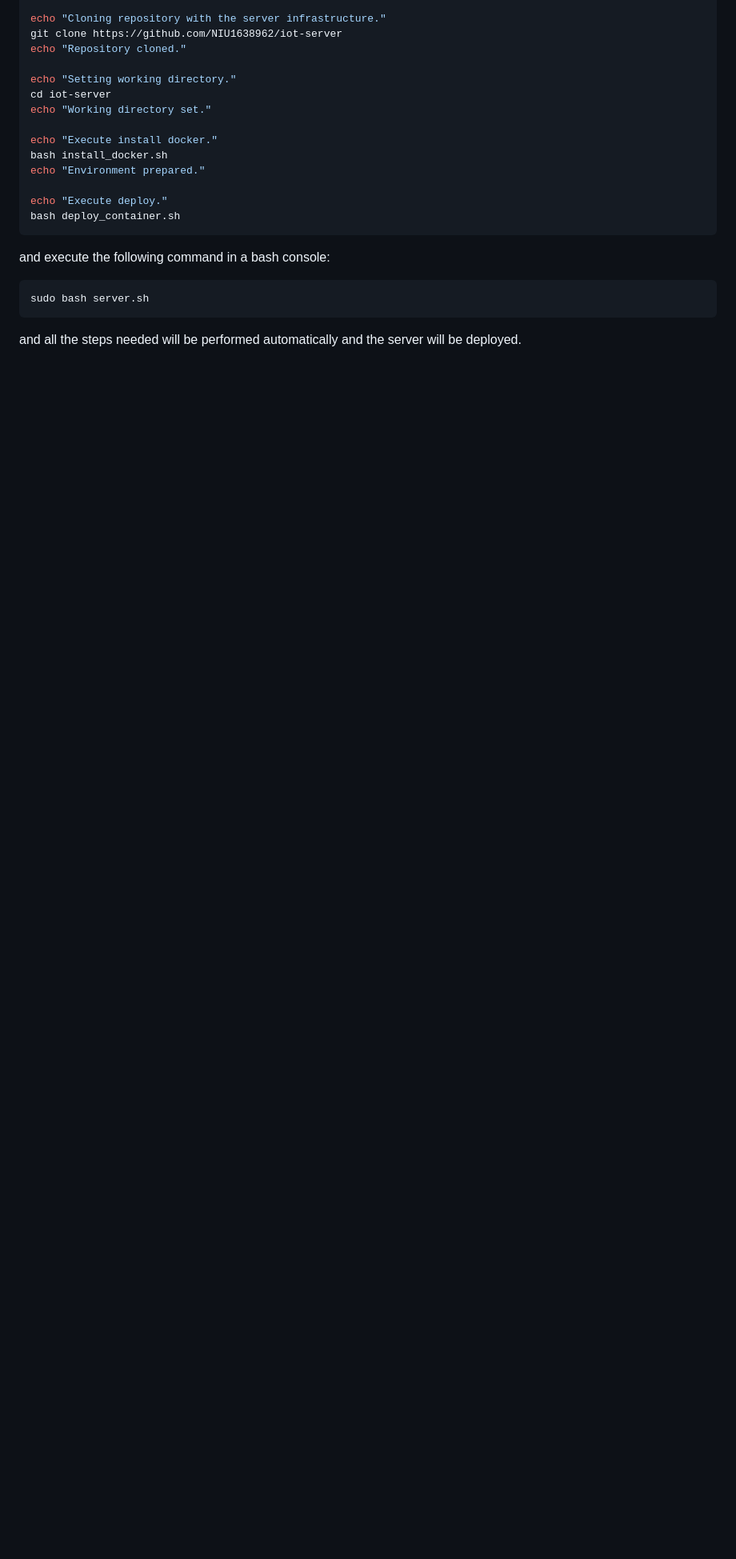
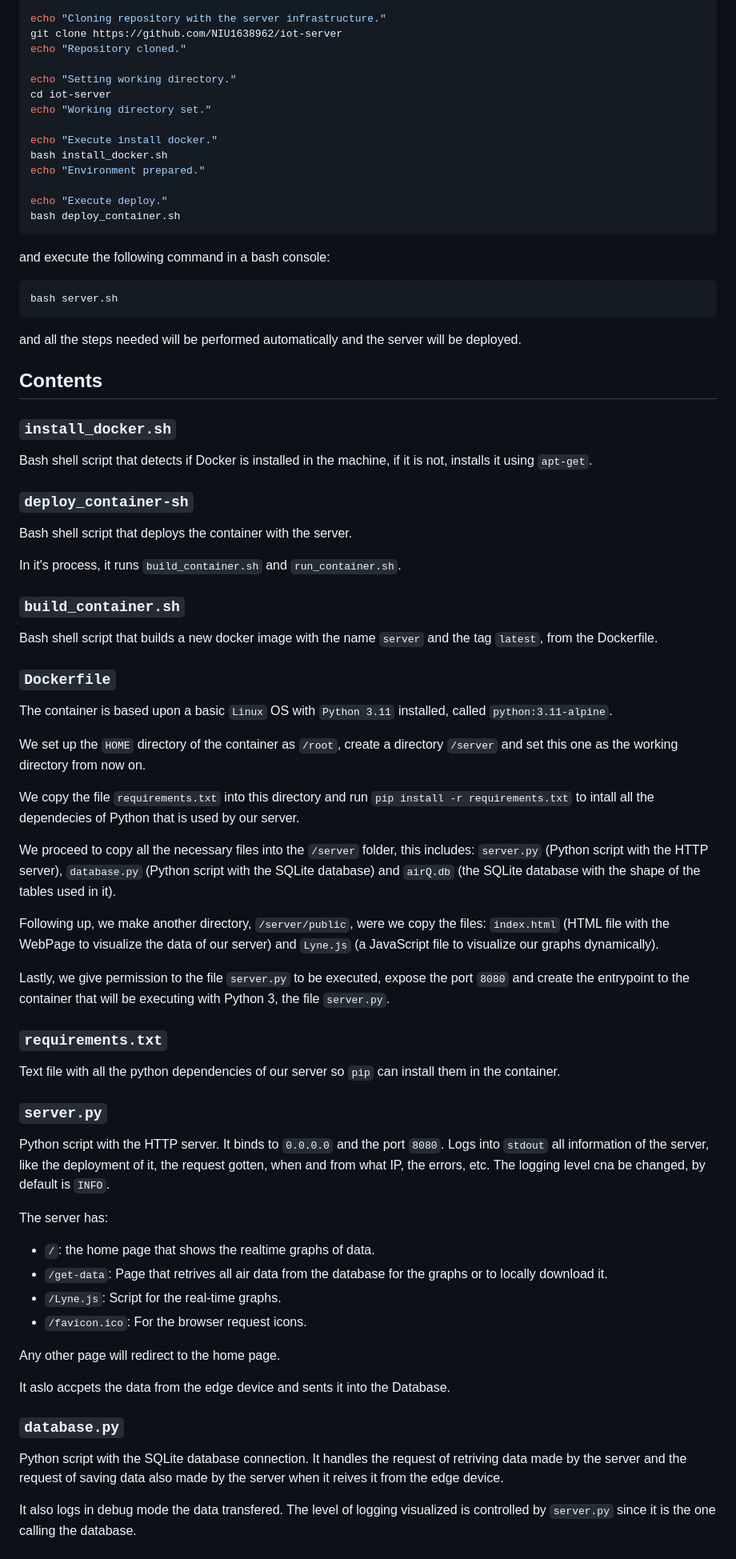
Before and after one commit to NIU1638962/iot-server, a Markdown page: README.md, the part around the change printed below. Shown: that part at 80% size. Rendered like a GitHub page; blank space fills up the shorter version.

`````diff
--- a/README.md
+++ b/README.md
@@ -64,7 +68,54 @@ bash deploy_container.sh
 and execute the following command in a bash console:
 
 ````bash
-sudo bash server.sh
+bash server.sh
 ````
 
 and all the steps needed will be performed automatically and the server will be deployed.
+
+## Contents
+### `install_docker.sh`
+Bash shell script that detects if Docker is installed in the machine, if it is not, installs it using `apt-get`.
+
+### `deploy_container-sh`
+Bash shell script that deploys the container with the server.
+
+In it's process, it runs `build_container.sh` and `run_container.sh`.
+
+### `build_container.sh`
+Bash shell script that builds a new docker image with the name `server` and the tag `latest`, from the Dockerfile.
+
+### `Dockerfile`
+The container is based upon a basic `Linux` OS with `Python 3.11` installed, called `python:3.11-alpine`.
+
+We set up the `HOME` directory of the container as `/root`, create a directory `/server` and set this one as the working directory from now on.
+
+We copy the file `requirements.txt` into this directory and run `pip install -r requirements.txt` to intall all the dependecies of Python that is used by our server.
+
+We proceed to copy all the necessary files into the `/server` folder, this includes: `server.py` (Python script with the HTTP server), `database.py` (Python script with the SQLite database) and `airQ.db` (the SQLite database with the shape of the tables used in it).
+
+Following up, we make another directory, `/server/public`, were we copy the files: `index.html` (HTML file with the WebPage to visualize the data of our server) and `Lyne.js` (a JavaScript file to visualize our graphs dynamically).
+
+Lastly, we give permission to the file `server.py` to be executed, expose the port `8080` and create the entrypoint to the container that will be executing with Python 3, the file `server.py`.
+
+### `requirements.txt`
+Text file with all the python dependencies of our server so `pip` can install them in the container.
+
+### `server.py`
+Python script with the HTTP server. It binds to `0.0.0.0` and the port `8080`. Logs into `stdout` all information of the server, like the deployment of it, the request gotten, when and from what IP, the errors, etc. The logging level cna be changed, by default is `INFO`.
+
+The server has:
+ - `/`: the home page that shows the realtime graphs of data.
+ - `/get-data`: Page that retrives all air data from the database for the graphs or to locally download it.
+ - `/Lyne.js`: Script for the real-time graphs.
+ - `/favicon.ico`: For the browser request icons.
+
+Any other page will redirect to the home page.
+
+It aslo accpets the data from the edge device and sents it into the Database.
+
+### `database.py`
+Python script with the SQLite database connection. It handles the request of retriving data made by the server and the request of saving data also made by the server when it reives it from the edge device.
+
+It also logs in debug mode the data transfered. The level of logging visualized is controlled by `server.py` since it is the one calling the database.
+
`````
Also changed, not shown: other parts of README.md (+37 -2 lines), images/frontend.png (added).
